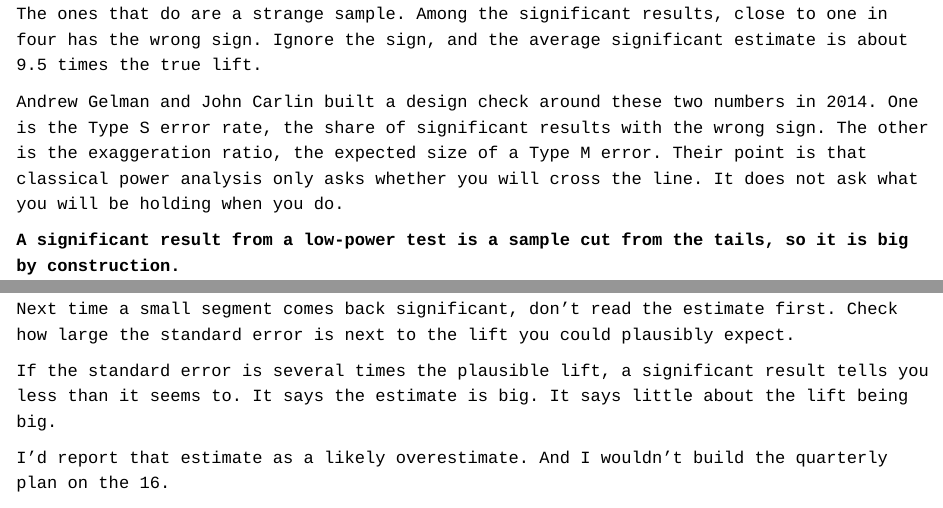
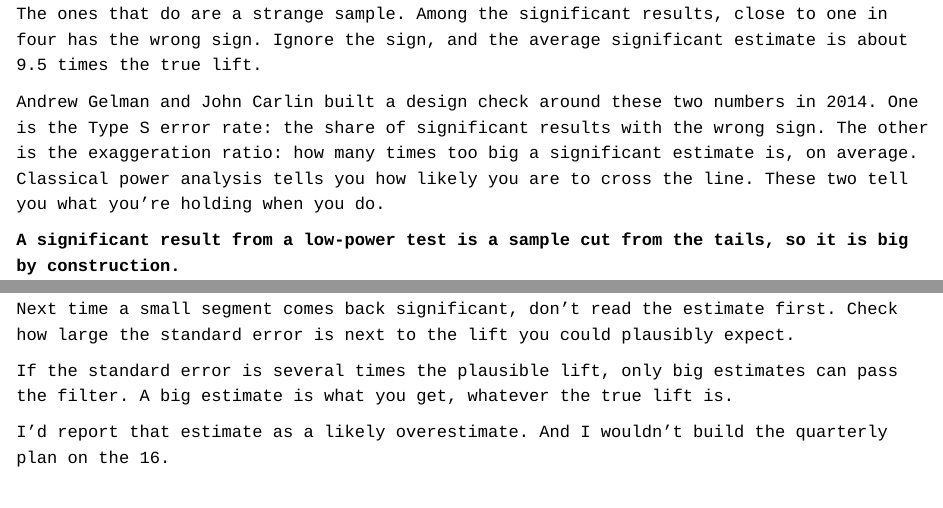
Before and after one commit to lhansa/technical-notebooks, a Quarto document (posts/2026-10-27-significant-small-segment-exaggerated/index.qmd): the page in a window 1100 px wide, from 2100 px down, and a second part further down, joined at a grey line. Rendered offline with R 4.5, knitr and Pandoc in place of Quarto, with nearby package versions.

Commit message:
Aplica la revisión de voz
Co-Authored-By: Claude Sonnet 5.5 <noreply@anthropic.com>
Claude-Session: https://claude.ai/code/session_01EN54iUcjkpA58WFLoJrLgE

```diff
--- a/posts/2026-10-27-significant-small-segment-exaggerated/index.qmd
+++ b/posts/2026-10-27-significant-small-segment-exaggerated/index.qmd
@@ -91,7 +91,7 @@ The power is about 6%. Almost no test of this kind reaches significance.
 
 The ones that do are a strange sample. Among the significant results, close to one in four has the wrong sign. Ignore the sign, and the average significant estimate is about 9.5 times the true lift.
 
-Andrew Gelman and John Carlin built a design check around these two numbers in 2014. One is the Type S error rate, the share of significant results with the wrong sign. The other is the exaggeration ratio, the expected size of a Type M error. Their point is that classical power analysis only asks whether you will cross the line. It does not ask what you will be holding when you do.
+Andrew Gelman and John Carlin built a design check around these two numbers in 2014. One is the Type S error rate: the share of significant results with the wrong sign. The other is the exaggeration ratio: how many times too big a significant estimate is, on average. Classical power analysis tells you how likely you are to cross the line. These two tell you what you're holding when you do.
 
 **A significant result from a low-power test is a sample cut from the tails, so it is big by construction.**
 
@@ -154,7 +154,7 @@ Look at the left tail. It is smaller than the right one, but it is there. Those
 
 Next time a small segment comes back significant, don't read the estimate first. Check how large the standard error is next to the lift you could plausibly expect.
 
-If the standard error is several times the plausible lift, a significant result tells you less than it seems to. It says the estimate is big. It says little about the lift being big.
+If the standard error is several times the plausible lift, only big estimates can pass the filter. A big estimate is what you get, whatever the true lift is.
 
 I'd report that estimate as a likely overestimate. And I wouldn't build the quarterly plan on the 16.
 
```
Also changed, not shown: 1 other file.
